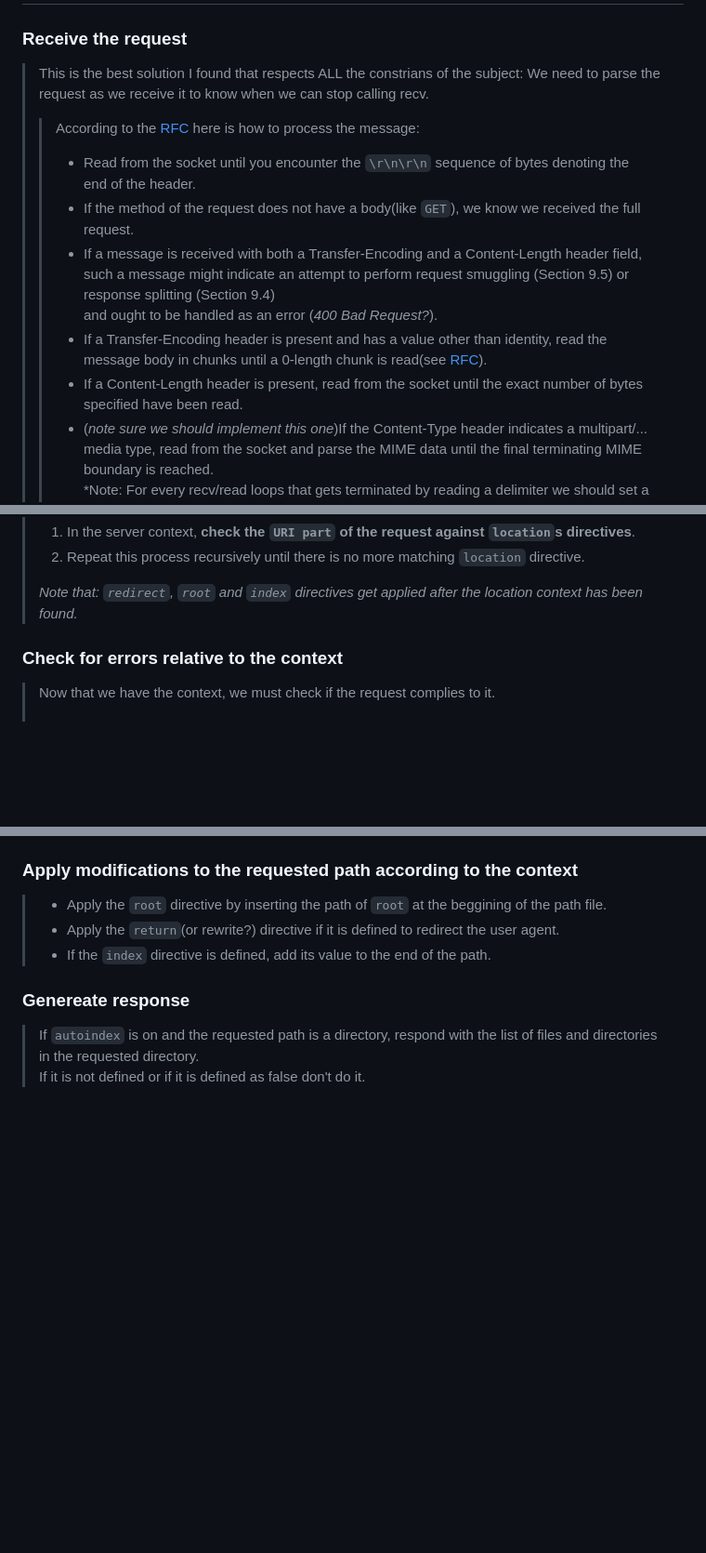
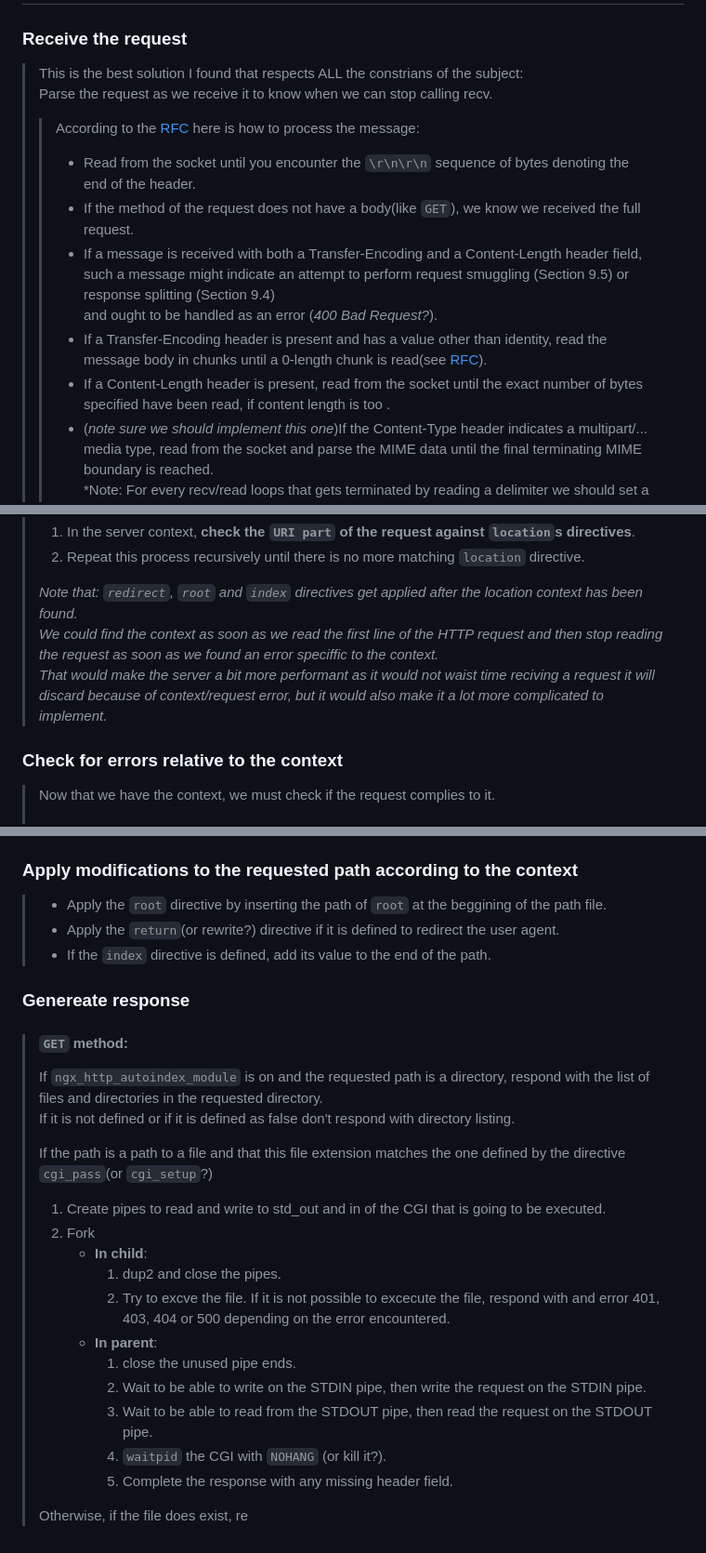
Before and after one commit to MauroAbidalCarrer/webserv, a Markdown page: project_documentation_ressources/how_to_process_a_request.md, 3 parts joined by grey strips. Shown: that part at 93% size. Drawn GitHub-style; blank space fills up the shorter version.

Commit message:
modified how_to_process_a_request

```diff
--- a/project_documentation_ressources/how_to_process_a_request.md
+++ b/project_documentation_ressources/how_to_process_a_request.md
@@ -2,15 +2,15 @@
 
 ### Receive the request
 > This is the best solution I found that respects ALL the constrians of the subject:
-> We need to parse the request as we receive it to know when we can stop calling recv.
+> Parse the request as we receive it to know when we can stop calling recv.
 > > According to the [RFC](https://www.rfc-editor.org/rfc/rfc7230#section-3.3.3) here is how to process the message:
 > > - Read from the socket until you encounter the ``\r\n\r\n`` sequence of bytes denoting the end of the header.
 > > - If the method of the request does not have a body(like ``GET``), we know we received the full request.
 > > - If a message is received with both a Transfer-Encoding and a Content-Length header field,
 such a message might indicate an attempt to perform request smuggling (Section 9.5) or response splitting (Section 9.4)
 and ought to be handled as an error (*400 Bad Request?*).
-> > - If a Transfer-Encoding header is present and has a value other than identity, read the message body in chunks until a 0-length chunk is read(see [RFC]()).
-> > - If a Content-Length header is present, read from the socket until the exact number of bytes specified have been read.
+> > - If a Transfer-Encoding header is present and has a value other than identity, read the message body in chunks until a 0-length chunk is read(see [RFC](https://www.rfc-editor.org/rfc/rfc2616#section-3.6.1)).
+> > - If a Content-Length header is present, read from the socket until the exact number of bytes specified have been read, if content length is too .
 > > - (*note sure we should implement this one*)If the Content-Type header indicates a multipart/... media type, read from the socket and parse the MIME data until the final terminating MIME boundary is reached.
 > > *Note: For every recv/read loops that gets terminated by reading a delimiter we should set a maximum amount of bytes from which we consider the request to be invalid.
 to prevent from looping for ever in case of a maliscious user agent that sends infinite amounts of data without any delimiter
@@ -40,6 +40,8 @@ to prevent from looping for ever in case of a maliscious user agent that sends i
 > 2. Repeat this process recursively until there is no more matching ``location`` directive.
 >
 > *Note that: ``redirect``, ``root`` and ``index`` directives get applied after the location context has been found.*
+> *We could find the context as soon as we read the first line of the HTTP request and then stop reading the request as soon as we found an error speciffic to the context.*
+> *That would make the server a bit more performant as it would not waist time reciving a request it will discard because of context/request error, but it would also make it a lot more complicated to implement.*
 
 
 ### Check for errors relative to the context
@@ -59,5 +61,21 @@ to prevent from looping for ever in case of a maliscious user agent that sends i
 > - If the ``index`` directive is defined, add its value to the end of the path.
 
 ### Genereate response
-> If ``autoindex`` is on and the requested path is a directory, respond with the list of files and directories in the requested directory.
-> If it is not defined or if it is defined as false don't do it.
+> #### ``GET`` method:
+> If ``ngx_http_autoindex_module`` is on and the requested path is a directory, respond with the list of files and directories in the requested directory.
+> If it is not defined or if it is defined as false don't respond with directory listing.
+>
+> If the path is a path to a file and that this file extension matches the one defined by the directive ``cgi_pass``(or ``cgi_setup``?)
+> 1. Create pipes to read and write to std_out and in of the CGI that is going to be executed.
+> 2. Fork
+>       * **In child**:
+>           1. dup2 and close the pipes.
+>           2. Try to excve the file. If it is not possible to excecute the file, respond with and error 401, 403, 404 or 500 depending on the error encountered.
+>       * **In parent**:
+>           1. close the unused pipe ends.
+>           2. Wait to be able to write on the STDIN pipe, then write the request on the STDIN pipe.
+>           3. Wait to be able to read from the STDOUT pipe, then read the request on the STDOUT pipe.
+>           4. ``waitpid`` the CGI with ``NOHANG`` (or kill it?).
+>           4. Complete the response with any missing header field.
+>
+> Otherwise, if the file does exist, re
```
